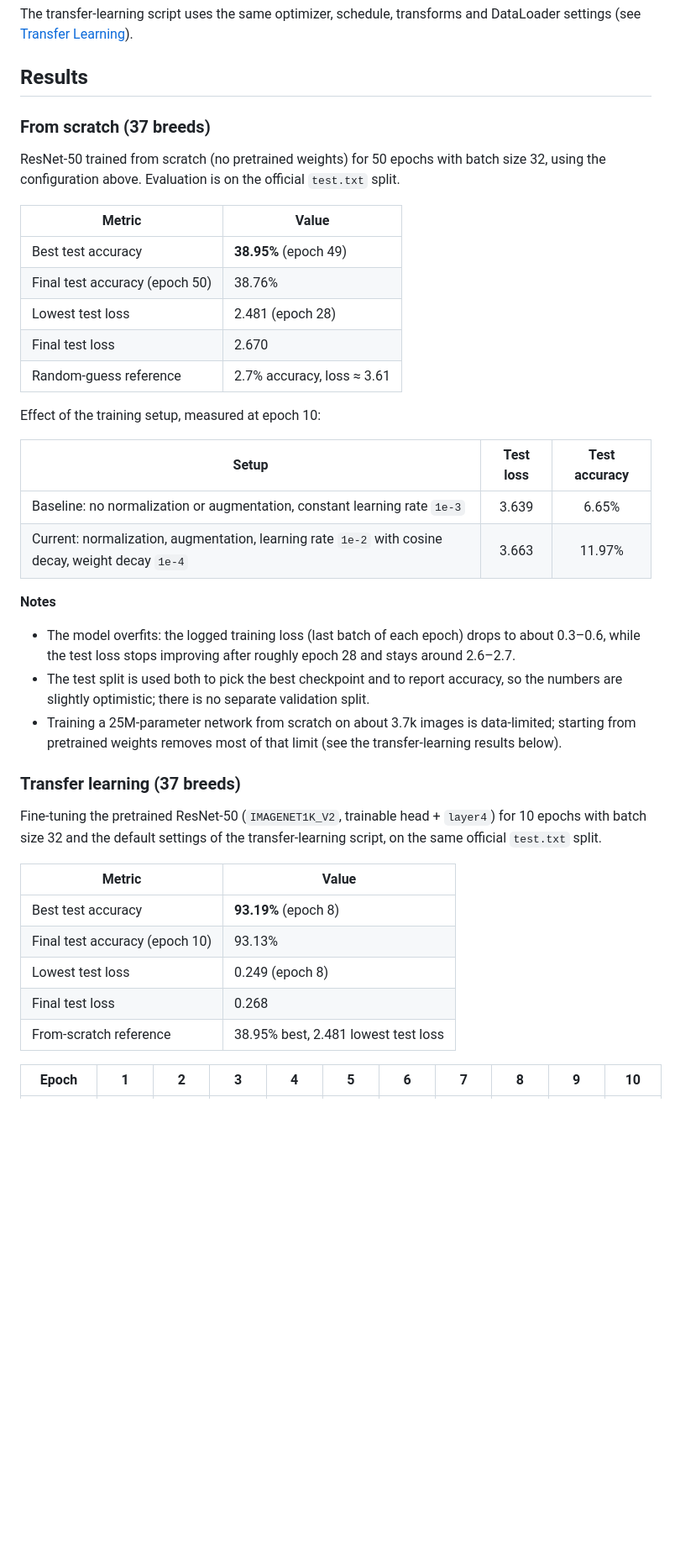
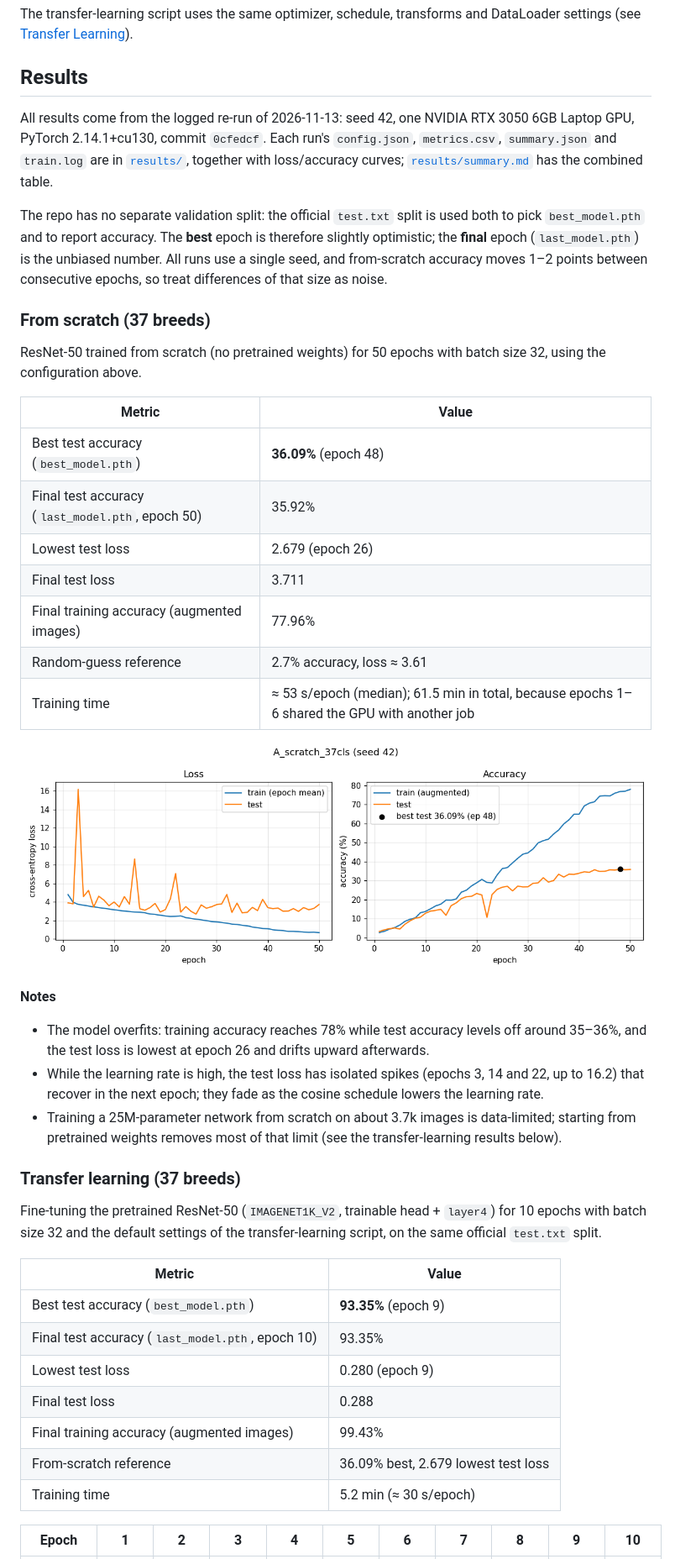
Before and after one commit to bzaat/pytorch-resnet50v1-implementation, a Markdown page: README.md, the part around one of its changes. Shown at 84% size. Rendered like a GitHub page; pictures changed too: results/A_scratch_37cls_curves.png (added); blank space fills up the shorter version.

```diff
--- a/README.md
+++ b/README.md
@@ -314,29 +350,30 @@ The transfer-learning script uses the same optimizer, schedule, transforms and D
 
 ## Results
 
+All results come from the logged re-run of 2026-11-13: seed 42, one NVIDIA RTX 3050 6GB Laptop GPU, PyTorch 2.14.1+cu130, commit `0cfedcf`. Each run's `config.json`, `metrics.csv`, `summary.json` and `train.log` are in [`results/`](results/), together with loss/accuracy curves; [`results/summary.md`](results/summary.md) has the combined table.
+
+The repo has no separate validation split: the official `test.txt` split is used both to pick `best_model.pth` and to report accuracy. The **best** epoch is therefore slightly optimistic; the **final** epoch (`last_model.pth`) is the unbiased number. All runs use a single seed, and from-scratch accuracy moves 1–2 points between consecutive epochs, so treat differences of that size as noise.
+
 ### From scratch (37 breeds)
 
-ResNet-50 trained from scratch (no pretrained weights) for 50 epochs with batch size 32, using the configuration above. Evaluation is on the official `test.txt` split.
+ResNet-50 trained from scratch (no pretrained weights) for 50 epochs with batch size 32, using the configuration above.
 
 | Metric | Value |
 |--------|-------|
-| Best test accuracy | **38.95%** (epoch 49) |
-| Final test accuracy (epoch 50) | 38.76% |
-| Lowest test loss | 2.481 (epoch 28) |
-| Final test loss | 2.670 |
+| Best test accuracy (`best_model.pth`) | **36.09%** (epoch 48) |
+| Final test accuracy (`last_model.pth`, epoch 50) | 35.92% |
+| Lowest test loss | 2.679 (epoch 26) |
+| Final test loss | 3.711 |
+| Final training accuracy (augmented images) | 77.96% |
 | Random-guess reference | 2.7% accuracy, loss ≈ 3.61 |
+| Training time | ≈ 53 s/epoch (median); 61.5 min in total, because epochs 1–6 shared the GPU with another job |
 
-Effect of the training setup, measured at epoch 10:
-
-| Setup | Test loss | Test accuracy |
-|-------|:---------:|:-------------:|
-| Baseline: no normalization or augmentation, constant learning rate `1e-3` | 3.639 | 6.65% |
-| Current: normalization, augmentation, learning rate `1e-2` with cosine decay, weight decay `1e-4` | 3.663 | 11.97% |
+![From-scratch curves](results/A_scratch_37cls_curves.png)
 
 **Notes**
 
-- The model overfits: the logged training loss (last batch of each epoch) drops to about 0.3–0.6, while the test loss stops improving after roughly epoch 28 and stays around 2.6–2.7.
-- The test split is used both to pick the best checkpoint and to report accuracy, so the numbers are slightly optimistic; there is no separate validation split.
+- The model overfits: training accuracy reaches 78% while test accuracy levels off around 35–36%, and the test loss is lowest at epoch 26 and drifts upward afterwards.
+- While the learning rate is high, the test loss has isolated spikes (epochs 3, 14 and 22, up to 16.2) that recover in the next epoch; they fade as the cosine schedule lowers the learning rate.
 - Training a 25M-parameter network from scratch on about 3.7k images is data-limited; starting from pretrained weights removes most of that limit (see the transfer-learning results below).
 
 ### Transfer learning (37 breeds)
@@ -345,11 +382,13 @@ Fine-tuning the pretrained ResNet-50 (`IMAGENET1K_V2`, trainable head + `layer4`
 
 | Metric | Value |
 |--------|-------|
-| Best test accuracy | **93.19%** (epoch 8) |
-| Final test accuracy (epoch 10) | 93.13% |
-| Lowest test loss | 0.249 (epoch 8) |
-| Final test loss | 0.268 |
-| From-scratch reference | 38.95% best, 2.481 lowest test loss |
+| Best test accuracy (`best_model.pth`) | **93.35%** (epoch 9) |
+| Final test accuracy (`last_model.pth`, epoch 10) | 93.35% |
+| Lowest test loss | 0.280 (epoch 9) |
+| Final test loss | 0.288 |
+| Final training accuracy (augmented images) | 99.43% |
+| From-scratch reference | 36.09% best, 2.679 lowest test loss |
+| Training time | 5.2 min (≈ 30 s/epoch) |
 
 | Epoch | 1 | 2 | 3 | 4 | 5 | 6 | 7 | 8 | 9 | 10 |
 |-------|:-:|:-:|:-:|:-:|:-:|:-:|:-:|:-:|:-:|:--:|
```
Also changed, not shown: other parts of README.md (+113 -36 lines), results/summary.md (added, +35 -0 lines), results/B_transfer_37cls_curves.png (added), results/C_transfer_2cls_curves.png (added), 13 other files.
